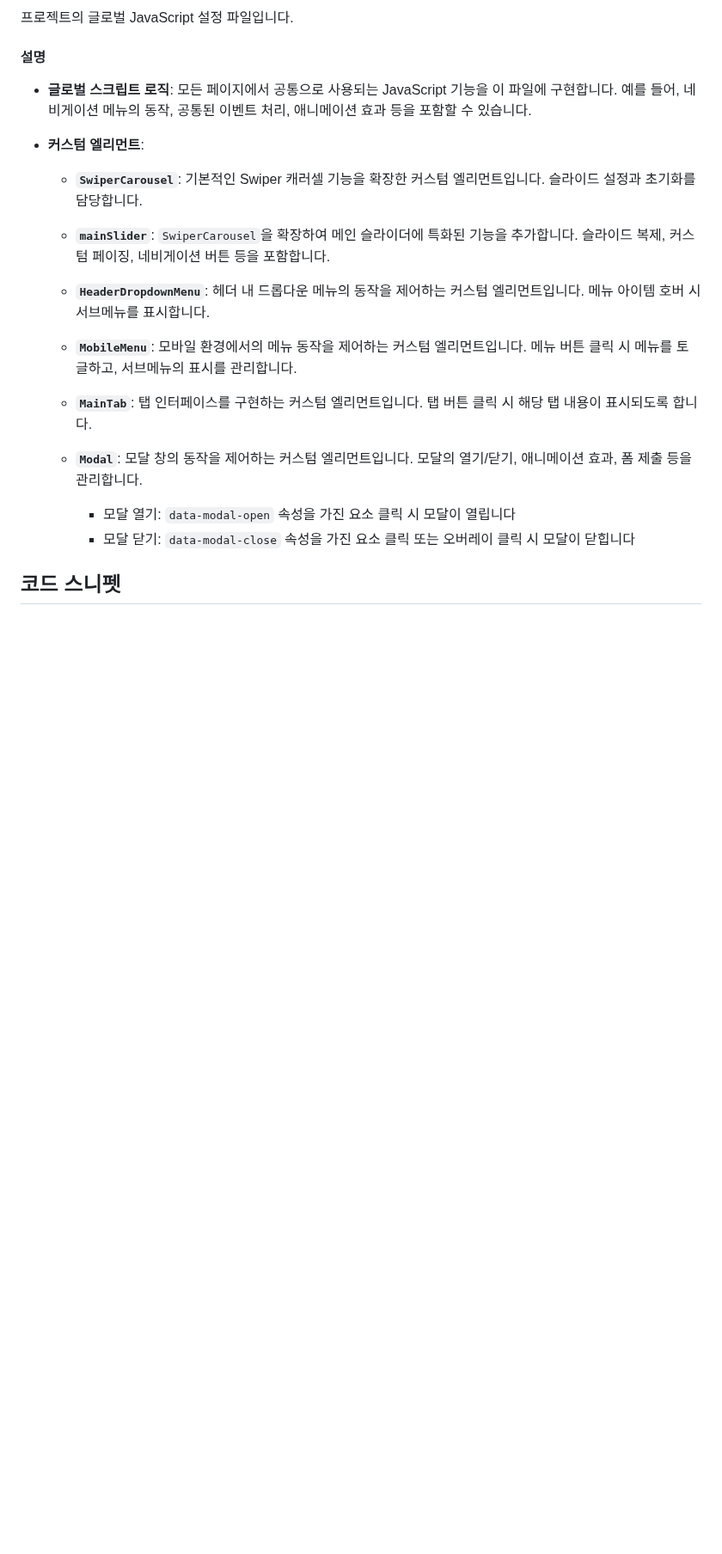
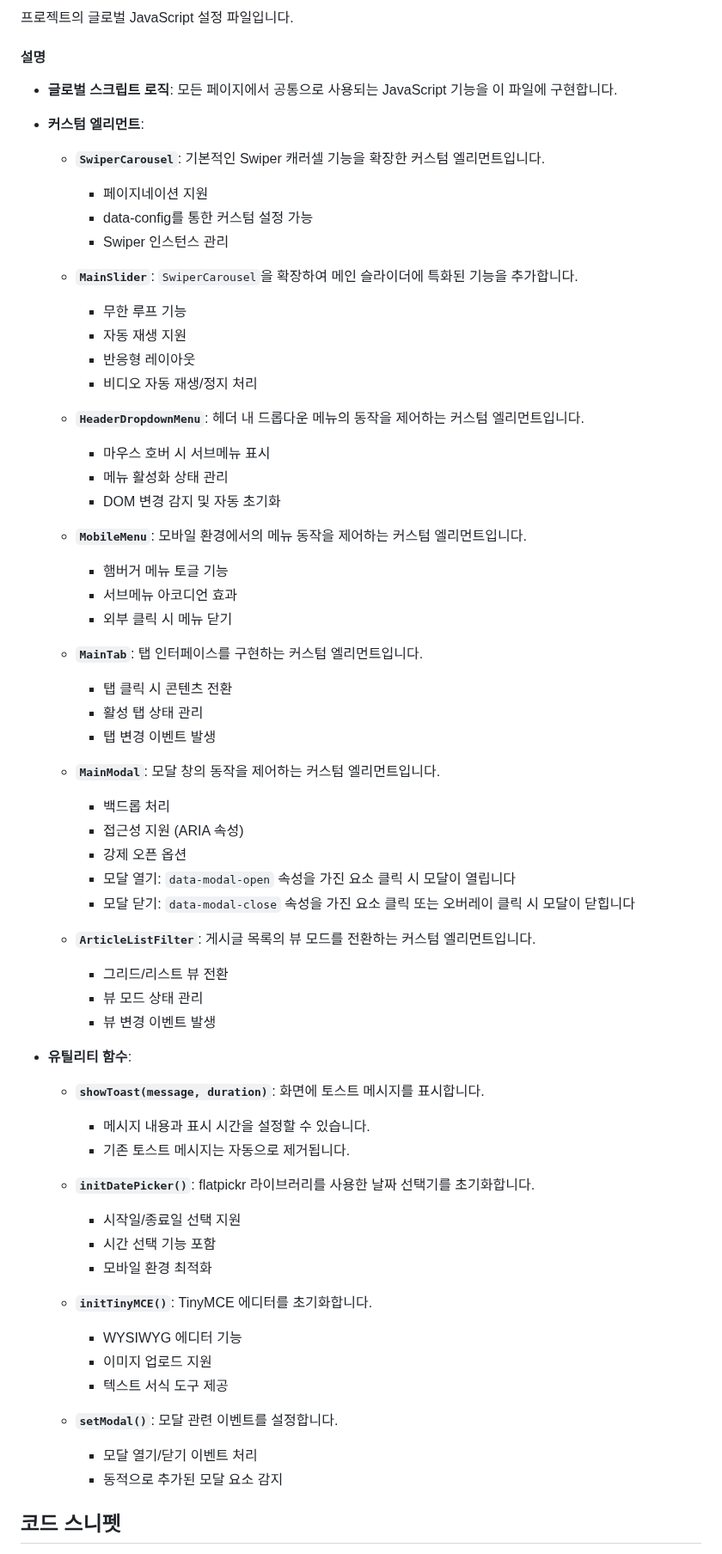
Before and after one commit to ddokn/dbsy-theme, a Markdown page: README.md, the part around one of its changes. Shown at 86% size. Rendered like a GitHub page; blank space fills up the shorter version.

```diff
--- a/README.md
+++ b/README.md
@@ -65,23 +65,67 @@
 
 #### 설명
 
-- **글로벌 스크립트 로직**: 모든 페이지에서 공통으로 사용되는 JavaScript 기능을 이 파일에 구현합니다. 예를 들어, 네비게이션 메뉴의 동작, 공통된 이벤트 처리, 애니메이션 효과 등을 포함할 수 있습니다.
+- **글로벌 스크립트 로직**: 모든 페이지에서 공통으로 사용되는 JavaScript 기능을 이 파일에 구현합니다.
 
 - **커스텀 엘리먼트**:
 
-  - **`SwiperCarousel`**: 기본적인 Swiper 캐러셀 기능을 확장한 커스텀 엘리먼트입니다. 슬라이드 설정과 초기화를 담당합니다.
+  - **`SwiperCarousel`**: 기본적인 Swiper 캐러셀 기능을 확장한 커스텀 엘리먼트입니다.
+    - 페이지네이션 지원
+    - data-config를 통한 커스텀 설정 가능
+    - Swiper 인스턴스 관리
 
-  - **`mainSlider`**: `SwiperCarousel`을 확장하여 메인 슬라이더에 특화된 기능을 추가합니다. 슬라이드 복제, 커스텀 페이징, 네비게이션 버튼 등을 포함합니다.
+  - **`MainSlider`**: `SwiperCarousel`을 확장하여 메인 슬라이더에 특화된 기능을 추가합니다.
+    - 무한 루프 기능
+    - 자동 재생 지원
+    - 반응형 레이아웃
+    - 비디오 자동 재생/정지 처리
 
-  - **`HeaderDropdownMenu`**: 헤더 내 드롭다운 메뉴의 동작을 제어하는 커스텀 엘리먼트입니다. 메뉴 아이템 호버 시 서브메뉴를 표시합니다.
+  - **`HeaderDropdownMenu`**: 헤더 내 드롭다운 메뉴의 동작을 제어하는 커스텀 엘리먼트입니다.
+    - 마우스 호버 시 서브메뉴 표시
+    - 메뉴 활성화 상태 관리
+    - DOM 변경 감지 및 자동 초기화
 
-  - **`MobileMenu`**: 모바일 환경에서의 메뉴 동작을 제어하는 커스텀 엘리먼트입니다. 메뉴 버튼 클릭 시 메뉴를 토글하고, 서브메뉴의 표시를 관리합니다.
+  - **`MobileMenu`**: 모바일 환경에서의 메뉴 동작을 제어하는 커스텀 엘리먼트입니다.
+    - 햄버거 메뉴 토글 기능
+    - 서브메뉴 아코디언 효과
+    - 외부 클릭 시 메뉴 닫기
 
-  - **`MainTab`**: 탭 인터페이스를 구현하는 커스텀 엘리먼트입니다. 탭 버튼 클릭 시 해당 탭 내용이 표시되도록 합니다.
+  - **`MainTab`**: 탭 인터페이스를 구현하는 커스텀 엘리먼트입니다.
+    - 탭 클릭 시 콘텐츠 전환
+    - 활성 탭 상태 관리
+    - 탭 변경 이벤트 발생
 
-  - **`Modal`**: 모달 창의 동작을 제어하는 커스텀 엘리먼트입니다. 모달의 열기/닫기, 애니메이션 효과, 폼 제출 등을 관리합니다.
+  - **`MainModal`**: 모달 창의 동작을 제어하는 커스텀 엘리먼트입니다.
+    - 백드롭 처리
+    - 접근성 지원 (ARIA 속성)
+    - 강제 오픈 옵션
     - 모달 열기: `data-modal-open` 속성을 가진 요소 클릭 시 모달이 열립니다
     - 모달 닫기: `data-modal-close` 속성을 가진 요소 클릭 또는 오버레이 클릭 시 모달이 닫힙니다
+
+  - **`ArticleListFilter`**: 게시글 목록의 뷰 모드를 전환하는 커스텀 엘리먼트입니다.
+    - 그리드/리스트 뷰 전환
+    - 뷰 모드 상태 관리
+    - 뷰 변경 이벤트 발생
+
+- **유틸리티 함수**:
+
+  - **`showToast(message, duration)`**: 화면에 토스트 메시지를 표시합니다.
+    - 메시지 내용과 표시 시간을 설정할 수 있습니다.
+    - 기존 토스트 메시지는 자동으로 제거됩니다.
+
+  - **`initDatePicker()`**: flatpickr 라이브러리를 사용한 날짜 선택기를 초기화합니다.
+    - 시작일/종료일 선택 지원
+    - 시간 선택 기능 포함
+    - 모바일 환경 최적화
+
+  - **`initTinyMCE()`**: TinyMCE 에디터를 초기화합니다.
+    - WYSIWYG 에디터 기능
+    - 이미지 업로드 지원
+    - 텍스트 서식 도구 제공
+
+  - **`setModal()`**: 모달 관련 이벤트를 설정합니다.
+    - 모달 열기/닫기 이벤트 처리
+    - 동적으로 추가된 모달 요소 감지
 
 ## 코드 스니펫
 
```
Also changed, not shown: other parts of README.md (+1 -1 lines).
